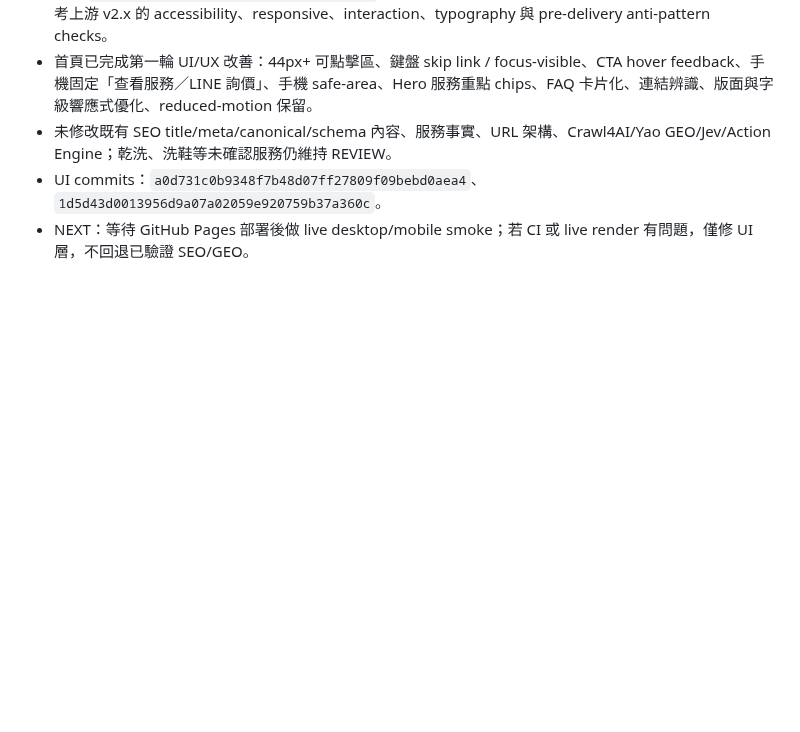
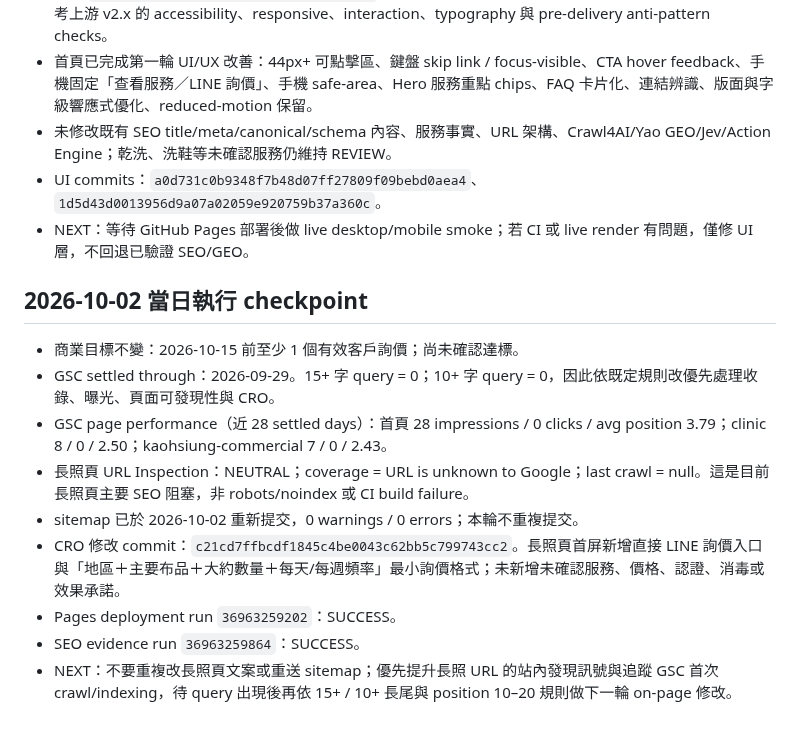
Before and after one commit to dsf430-stack/myfirstproject, a Markdown page: PROJECT_STATUS.md, the part around the change. Drawn GitHub-style; blank space fills up the shorter version.

Commit message:
chore: checkpoint Oct 2 SEO execution

```diff
--- a/PROJECT_STATUS.md
+++ b/PROJECT_STATUS.md
@@ -57,3 +57,15 @@
 - 未修改既有 SEO title/meta/canonical/schema 內容、服務事實、URL 架構、Crawl4AI/Yao GEO/Jev/Action Engine；乾洗、洗鞋等未確認服務仍維持 REVIEW。
 - UI commits：`a0d731c0b9348f7b48d07ff27809f09bebd0aea4`、`1d5d43d0013956d9a07a02059e920759b37a360c`。
 - NEXT：等待 GitHub Pages 部署後做 live desktop/mobile smoke；若 CI 或 live render 有問題，僅修 UI 層，不回退已驗證 SEO/GEO。
+
+## 2026-10-02 當日執行 checkpoint
+
+- 商業目標不變：2026-10-15 前至少 1 個有效客戶詢價；尚未確認達標。
+- GSC settled through：2026-09-29。15+ 字 query = 0；10+ 字 query = 0，因此依既定規則改優先處理收錄、曝光、頁面可發現性與 CRO。
+- GSC page performance（近 28 settled days）：首頁 28 impressions / 0 clicks / avg position 3.79；clinic 8 / 0 / 2.50；kaohsiung-commercial 7 / 0 / 2.43。
+- 長照頁 URL Inspection：NEUTRAL；coverage = URL is unknown to Google；last crawl = null。這是目前長照頁主要 SEO 阻塞，非 robots/noindex 或 CI build failure。
+- sitemap 已於 2026-10-02 重新提交，0 warnings / 0 errors；本輪不重複提交。
+- CRO 修改 commit：`c21cd7ffbcdf1845c4be0043c62bb5c799743cc2`。長照頁首屏新增直接 LINE 詢價入口與「地區＋主要布品＋大約數量＋每天/每週頻率」最小詢價格式；未新增未確認服務、價格、認證、消毒或效果承諾。
+- Pages deployment run `36963259202`：SUCCESS。
+- SEO evidence run `36963259864`：SUCCESS。
+- NEXT：不要重複改長照頁文案或重送 sitemap；優先提升長照 URL 的站內發現訊號與追蹤 GSC 首次 crawl/indexing，待 query 出現後再依 15+ / 10+ 長尾與 position 10–20 規則做下一輪 on-page 修改。
```
